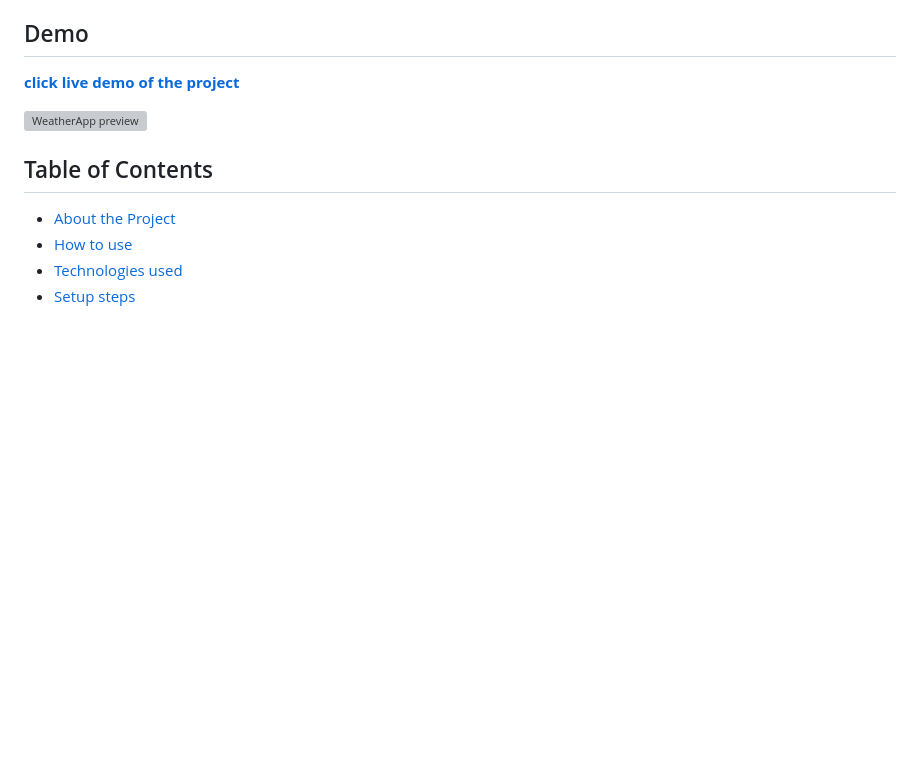
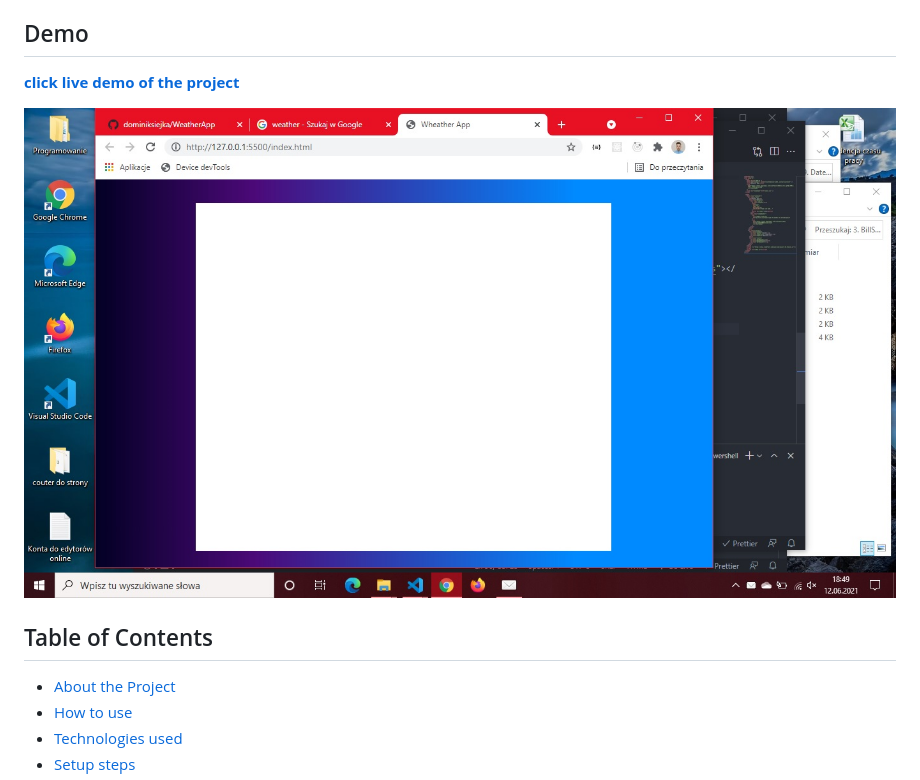
Before and after one commit to dominiksiejka/WeatherApp, a Markdown page: README.md, the part around the change. Rendered like a GitHub page; pictures changed too: assets/weather.jpg (added); blank space fills up the shorter version; grey boxes are pictures that could not be loaded.

Commit message:
add screenshot of the project to assets folder and update the README.md file

```diff
--- a/README.md
+++ b/README.md
@@ -4,7 +4,7 @@
 
 [**click live demo of the project**](https://dominiksiejka.github.io/BillSplitterApp)
 
-![WeatherApp preview](./assets/billsplitter.jpg)
+![WeatherApp preview](./assets/weather.jpg)
 
 ## Table of Contents
 
```
